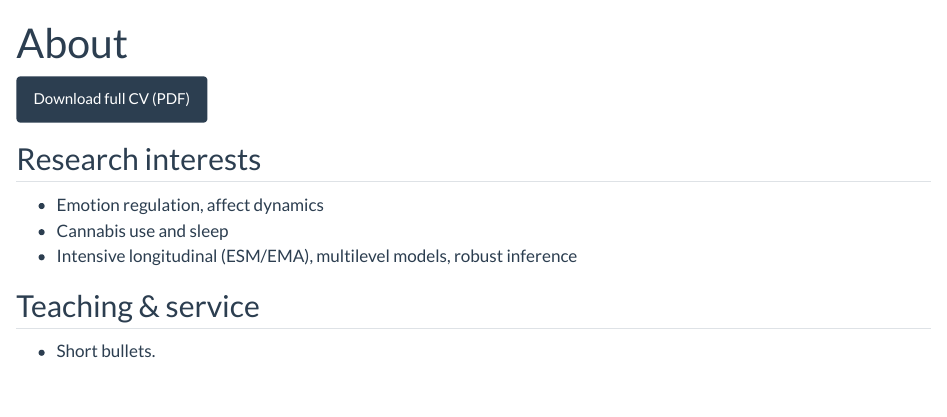
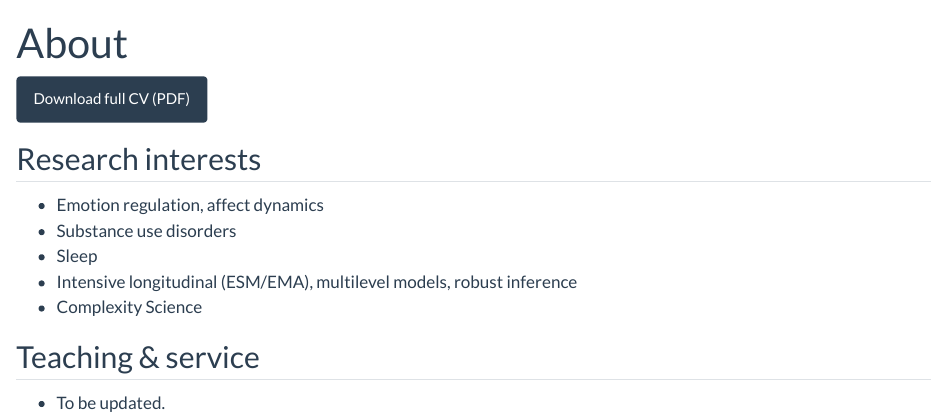
Before and after one commit to apdonate/ana-website, a Quarto document (about.qmd): the page in a window 1100 px wide, from its top. Rendered offline with R 4.5, knitr and Pandoc in place of Quarto, with nearby package versions.

```diff
--- a/about.qmd
+++ b/about.qmd
@@ -8,9 +8,11 @@
 
 ## Research interests
 - Emotion regulation, affect dynamics
-- Cannabis use and sleep
+- Substance use disorders
+- Sleep
 - Intensive longitudinal (ESM/EMA), multilevel models, robust inference
+- Complexity Science
 
 
 ## Teaching & service
-- Short bullets.
+- To be updated.
--- a/styles.css
+++ b/styles.css
@@ -4,10 +4,6 @@
   padding-top: 1rem;
 }
 
-
-.page-footer a:hover {
-  color: #2a7ae2;
-}
 
 .hero {
   text-align: center;
```
